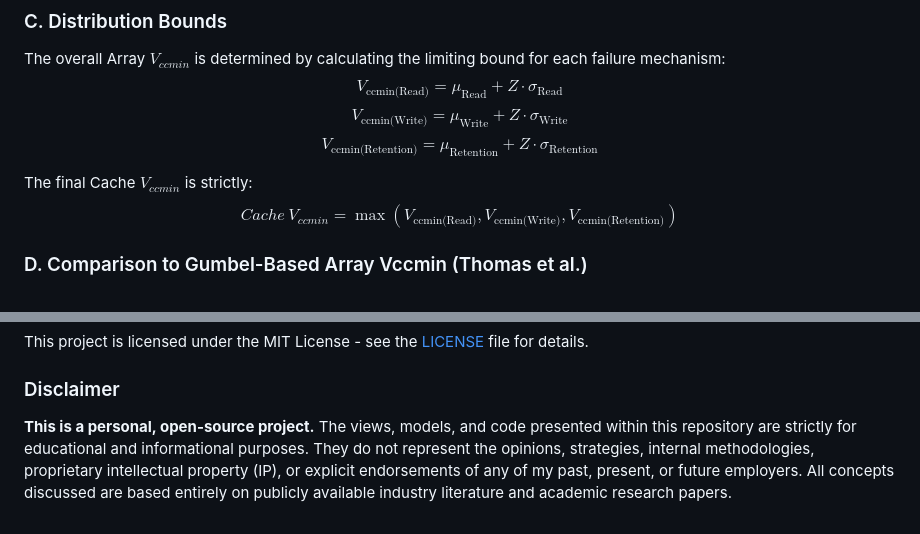
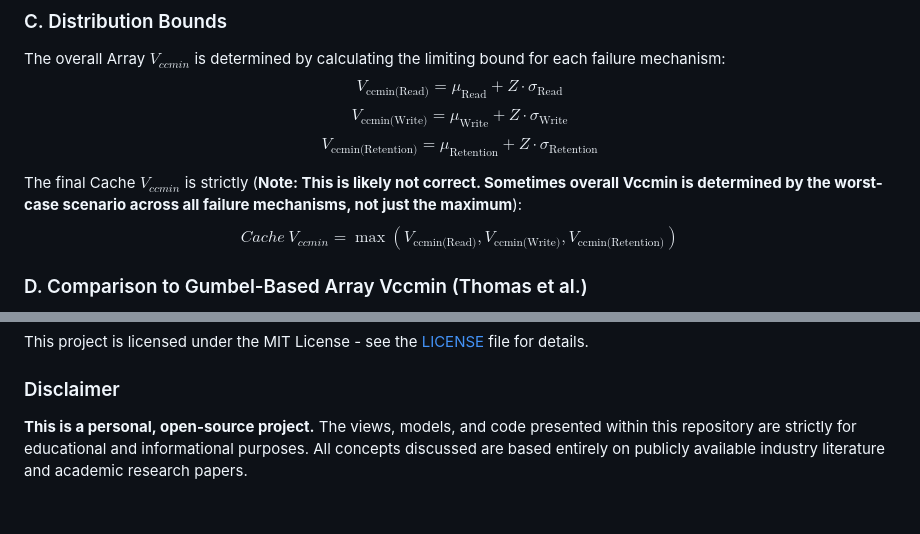
Before and after one commit to aposheker/Vccmin_calclator, a Markdown page: README.md, 2 parts joined by grey strips. Drawn GitHub-style.

Commit message:
docs: add clarification note to Vccmin calculation and simplify disclaimer text

```diff
--- a/README.md
+++ b/README.md
@@ -42,7 +42,7 @@ $$V_{\text{ccmin(Read)}} = \mu_{\text{Read}} + Z \cdot \sigma_{\text{Read}}$$
 $$V_{\text{ccmin(Write)}} = \mu_{\text{Write}} + Z \cdot \sigma_{\text{Write}}$$
 $$V_{\text{ccmin(Retention)}} = \mu_{\text{Retention}} + Z \cdot \sigma_{\text{Retention}}$$
 
-The final Cache $V_{ccmin}$ is strictly:
+The final Cache $V_{ccmin}$ is strictly (**Note: This is likely not correct. Sometimes overall Vccmin is determined by the worst-case scenario across all failure mechanisms, not just the maximum**):
 $$Cache\ V_{ccmin} = \max(V_{\text{ccmin(Read)}}, V_{\text{ccmin(Write)}}, V_{\text{ccmin(Retention)}})$$
 
 ### D. Comparison to Gumbel-Based Array Vccmin (Thomas et al.)
@@ -98,4 +98,4 @@ To ensure standard scientific robustness, several layers of tests and validation
 This project is licensed under the MIT License - see the [LICENSE](LICENSE) file for details.
 
 ### Disclaimer
-**This is a personal, open-source project.** The views, models, and code presented within this repository are strictly for educational and informational purposes. They do not represent the opinions, strategies, internal methodologies, proprietary intellectual property (IP), or explicit endorsements of any of my past, present, or future employers. All concepts discussed are based entirely on publicly available industry literature and academic research papers.
+**This is a personal, open-source project.** The views, models, and code presented within this repository are strictly for educational and informational purposes. All concepts discussed are based entirely on publicly available industry literature and academic research papers.
```
